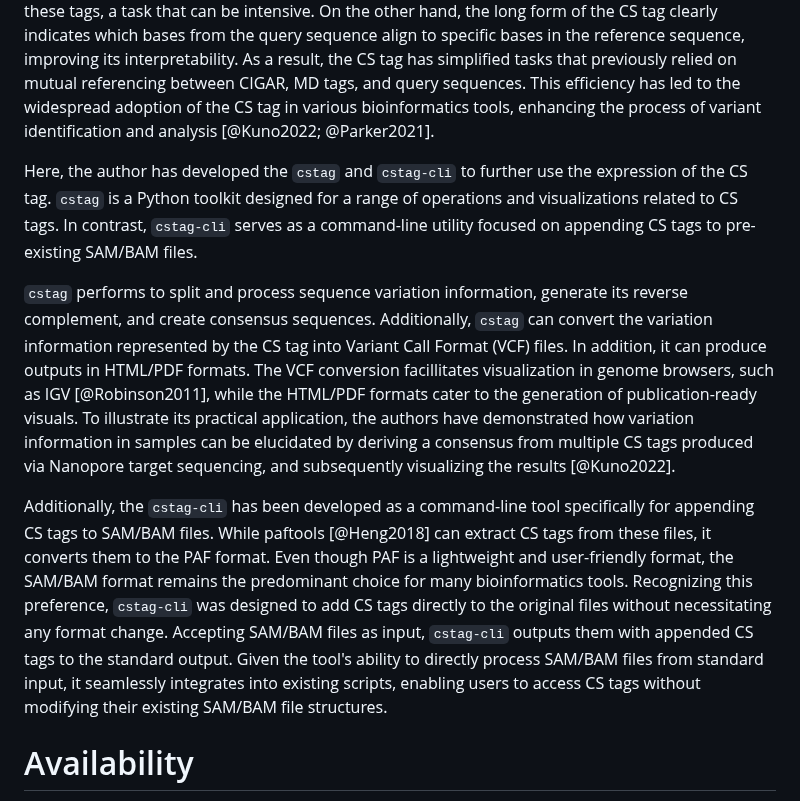
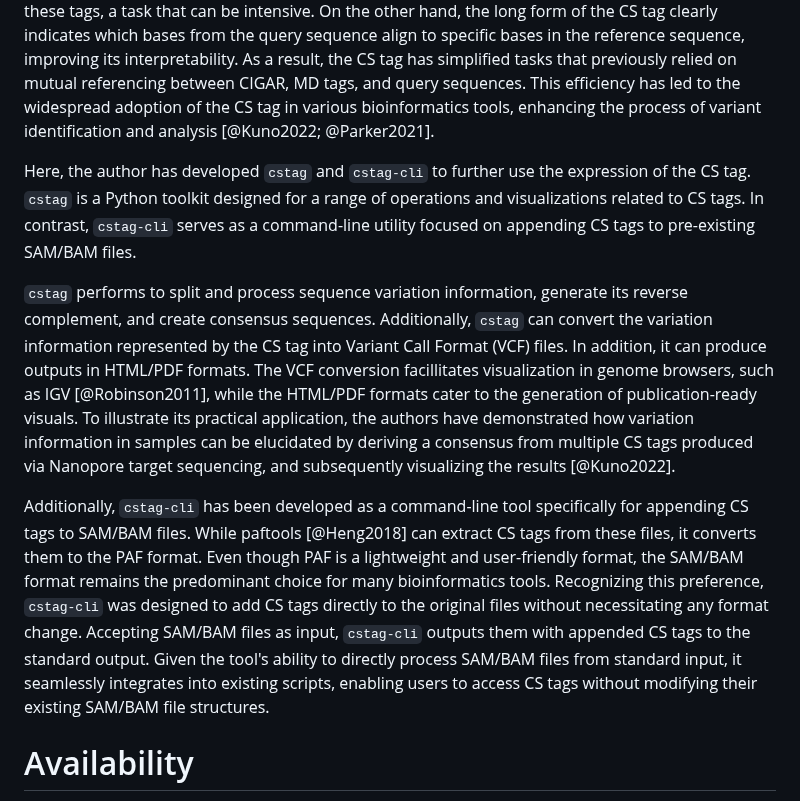
Before and after one commit to akikuno/cstag, a Markdown page: paper/paper.md, the part around the change. Drawn GitHub-style.

Commit message:
fix articles

```diff
--- a/paper/paper.md
+++ b/paper/paper.md
@@ -29,12 +29,12 @@ This paper introduces two tools aimed at harnessing CS tags: a Python library na
 
 The CS tag introduces a relatively new format for encoding information related to sequence alignment[@Heng2018]. While traditional formats, like CIGAR and MD tags, play crucial roles, the CS tag stands out by encoding a variety of sequence variations—including mismatches, insertions, deletions, and splice sites—all within one unified tag. To extract comprehensive variant data from CIGAR and MD tags, users often face the complexity of cross-referencing and interpreting between these tags, a task that can be intensive. On the other hand, the long form of the CS tag clearly indicates which bases from the query sequence align to specific bases in the reference sequence, improving its interpretability. As a result, the CS tag has simplified tasks that previously relied on mutual referencing between CIGAR, MD tags, and query sequences. This efficiency has led to the widespread adoption of the CS tag in various bioinformatics tools, enhancing the process of variant identification and analysis [@Kuno2022; @Parker2021].
 
-Here, the author has developed the `cstag` and `cstag-cli` to further use the expression of the CS tag. `cstag` is a Python toolkit designed for a range of operations and visualizations related to CS tags. In contrast, `cstag-cli` serves as a command-line utility focused on appending CS tags to pre-existing SAM/BAM files.
+Here, the author has developed `cstag` and `cstag-cli` to further use the expression of the CS tag. `cstag` is a Python toolkit designed for a range of operations and visualizations related to CS tags. In contrast, `cstag-cli` serves as a command-line utility focused on appending CS tags to pre-existing SAM/BAM files.
 
 `cstag` performs to split and process sequence variation information, generate its reverse complement, and create consensus sequences. Additionally, `cstag` can convert the variation information represented by the CS tag into Variant Call Format (VCF) files. In addition, it can produce outputs in HTML/PDF formats. The VCF conversion facillitates visualization in genome browsers, such as IGV [@Robinson2011], while the HTML/PDF formats cater to the generation of publication-ready visuals. To illustrate its practical application, the authors have demonstrated how variation information in samples can be elucidated by deriving a consensus from multiple CS tags produced via Nanopore target sequencing, and subsequently visualizing the results [@Kuno2022].
 <!-- ![Visualization of CS tags by VCF and HTML outputs.](cstag_visualization.png) -->
 
-Additionally, the `cstag-cli` has been developed as a command-line tool specifically for appending CS tags to SAM/BAM files. While paftools [@Heng2018] can extract CS tags from these files, it converts them to the PAF format. Even though PAF is a lightweight and user-friendly format, the SAM/BAM format remains the predominant choice for many bioinformatics tools. Recognizing this preference, `cstag-cli` was designed to add CS tags directly to the original files without necessitating any format change. Accepting SAM/BAM files as input, `cstag-cli` outputs them with appended CS tags to the standard output. Given the tool's ability to directly process SAM/BAM files from standard input, it seamlessly integrates into existing scripts, enabling users to access CS tags without modifying their existing SAM/BAM file structures.
+Additionally, `cstag-cli` has been developed as a command-line tool specifically for appending CS tags to SAM/BAM files. While paftools [@Heng2018] can extract CS tags from these files, it converts them to the PAF format. Even though PAF is a lightweight and user-friendly format, the SAM/BAM format remains the predominant choice for many bioinformatics tools. Recognizing this preference, `cstag-cli` was designed to add CS tags directly to the original files without necessitating any format change. Accepting SAM/BAM files as input, `cstag-cli` outputs them with appended CS tags to the standard output. Given the tool's ability to directly process SAM/BAM files from standard input, it seamlessly integrates into existing scripts, enabling users to access CS tags without modifying their existing SAM/BAM file structures.
 
 
 # Availability
```
